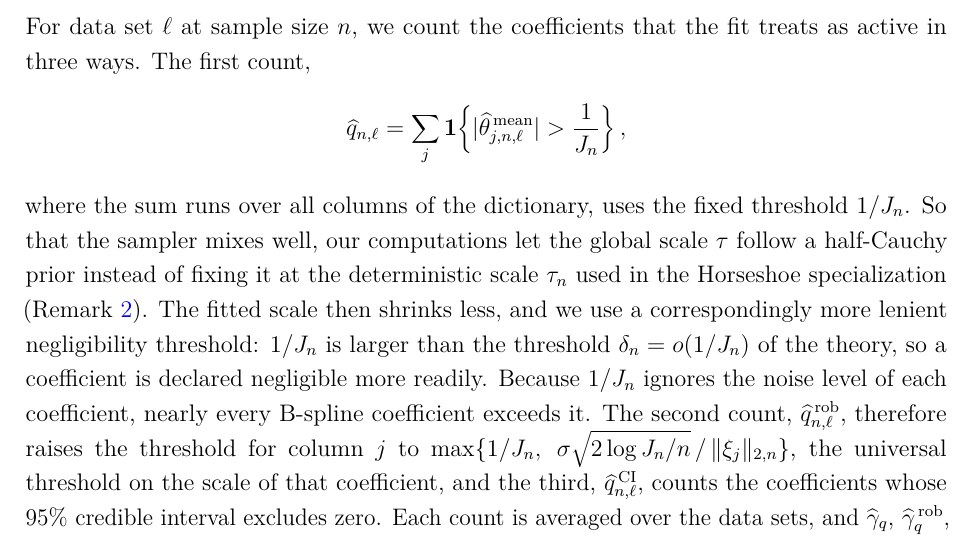
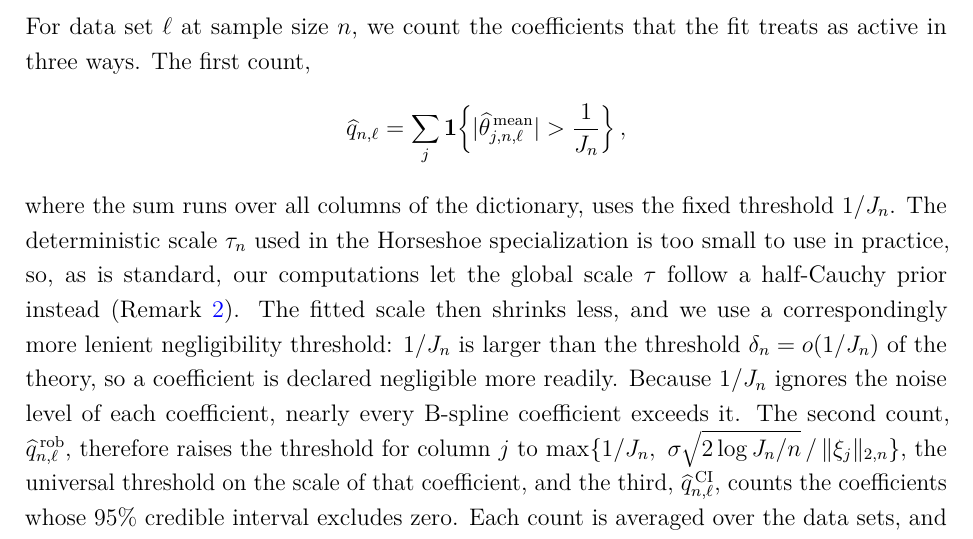
Before and after one commit to FbStatsQuant/Large-Prior-Official-Repo, a LaTeX paper (paper/Overleaf/main.tex, which reads paper/Overleaf/sections/03_numerical_illustrations.tex): part of page 18 of 75, cut so that both start at the same text. Compiled offline with pdfLaTeX.

Commit message:
Paper §3.3: state the practical reason for the half-Cauchy scale (owner choice, review item 7)
Co-Authored-By: Claude Opus 5.5 <noreply@anthropic.com>

```diff
--- a/paper/Overleaf/sections/03_numerical_illustrations.tex
+++ b/paper/Overleaf/sections/03_numerical_illustrations.tex
@@ -114,7 +114,7 @@ For data set $\ell$ at sample size $n$, we count the coefficients that the fit t
 =\sum_{j}
 \mathbf 1\!\left\{|\widehat\theta^{\,\mathrm{mean}}_{j,n,\ell}|>\frac1{J_n}\right\},
 \end{align*}
-where the sum runs over all columns of the dictionary, uses the fixed threshold $1/J_n$. So that the sampler mixes well, our computations let the global scale $\tau$ follow a half-Cauchy prior instead of fixing it at the deterministic scale $\tau_n$ used in the Horseshoe specialization (Remark~\ref{rem:practical}). The fitted scale then shrinks less, and we use a correspondingly more lenient negligibility threshold: $1/J_n$ is larger than the threshold $\delta_n=o(1/J_n)$ of the theory, so a coefficient is declared negligible more readily. Because $1/J_n$ ignores the noise level of each coefficient, nearly every B-spline coefficient exceeds it. The second count, $\widehat q^{\,\mathrm{rob}}_{n,\ell}$, therefore raises the threshold for column $j$ to $\max\{1/J_n,\ \sigma\sqrt{2\log J_n/n}\,/\,\|\xi_j\|_{2,n}\}$, the universal threshold on the scale of that coefficient, and the third, $\widehat q^{\,\mathrm{CI}}_{n,\ell}$, counts the coefficients whose $95\%$ credible interval excludes zero. Each count is averaged over the data sets, and $\widehat\gamma_q$, $\widehat\gamma_q^{\,\mathrm{rob}}$, and $\widehat\gamma_q^{\,\mathrm{CI}}$ denote the slopes of the logarithms of the mean counts on $\log n$, empirical proxies for the sparsity exponent $\gamma$ of Remark~\ref{rem:polynomial}.
+where the sum runs over all columns of the dictionary, uses the fixed threshold $1/J_n$. The deterministic scale $\tau_n$ used in the Horseshoe specialization is too small to use in practice, so, as is standard, our computations let the global scale $\tau$ follow a half-Cauchy prior instead (Remark~\ref{rem:practical}). The fitted scale then shrinks less, and we use a correspondingly more lenient negligibility threshold: $1/J_n$ is larger than the threshold $\delta_n=o(1/J_n)$ of the theory, so a coefficient is declared negligible more readily. Because $1/J_n$ ignores the noise level of each coefficient, nearly every B-spline coefficient exceeds it. The second count, $\widehat q^{\,\mathrm{rob}}_{n,\ell}$, therefore raises the threshold for column $j$ to $\max\{1/J_n,\ \sigma\sqrt{2\log J_n/n}\,/\,\|\xi_j\|_{2,n}\}$, the universal threshold on the scale of that coefficient, and the third, $\widehat q^{\,\mathrm{CI}}_{n,\ell}$, counts the coefficients whose $95\%$ credible interval excludes zero. Each count is averaged over the data sets, and $\widehat\gamma_q$, $\widehat\gamma_q^{\,\mathrm{rob}}$, and $\widehat\gamma_q^{\,\mathrm{CI}}$ denote the slopes of the logarithms of the mean counts on $\log n$, empirical proxies for the sparsity exponent $\gamma$ of Remark~\ref{rem:polynomial}.
 
 \subsubsection{Results}
 
```
